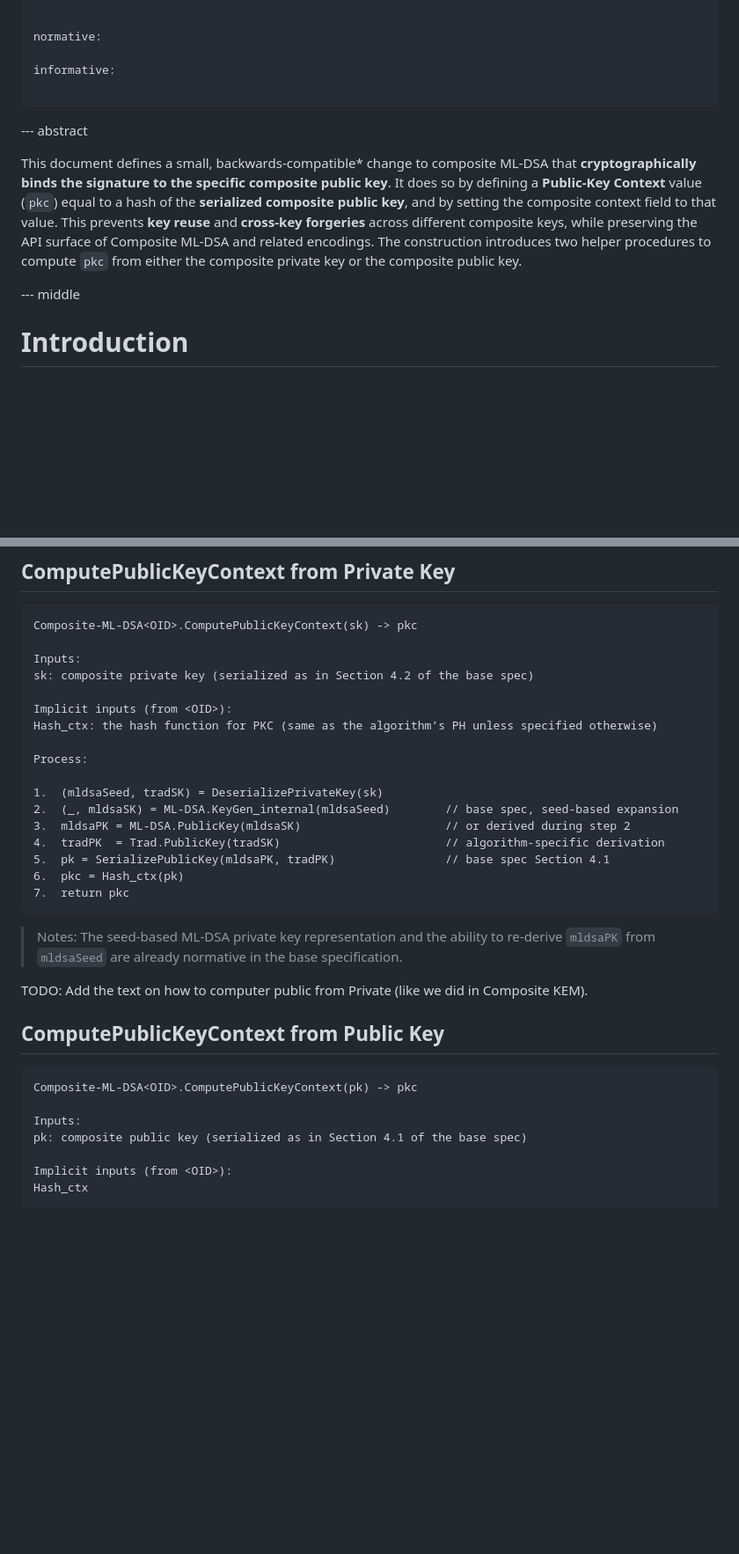
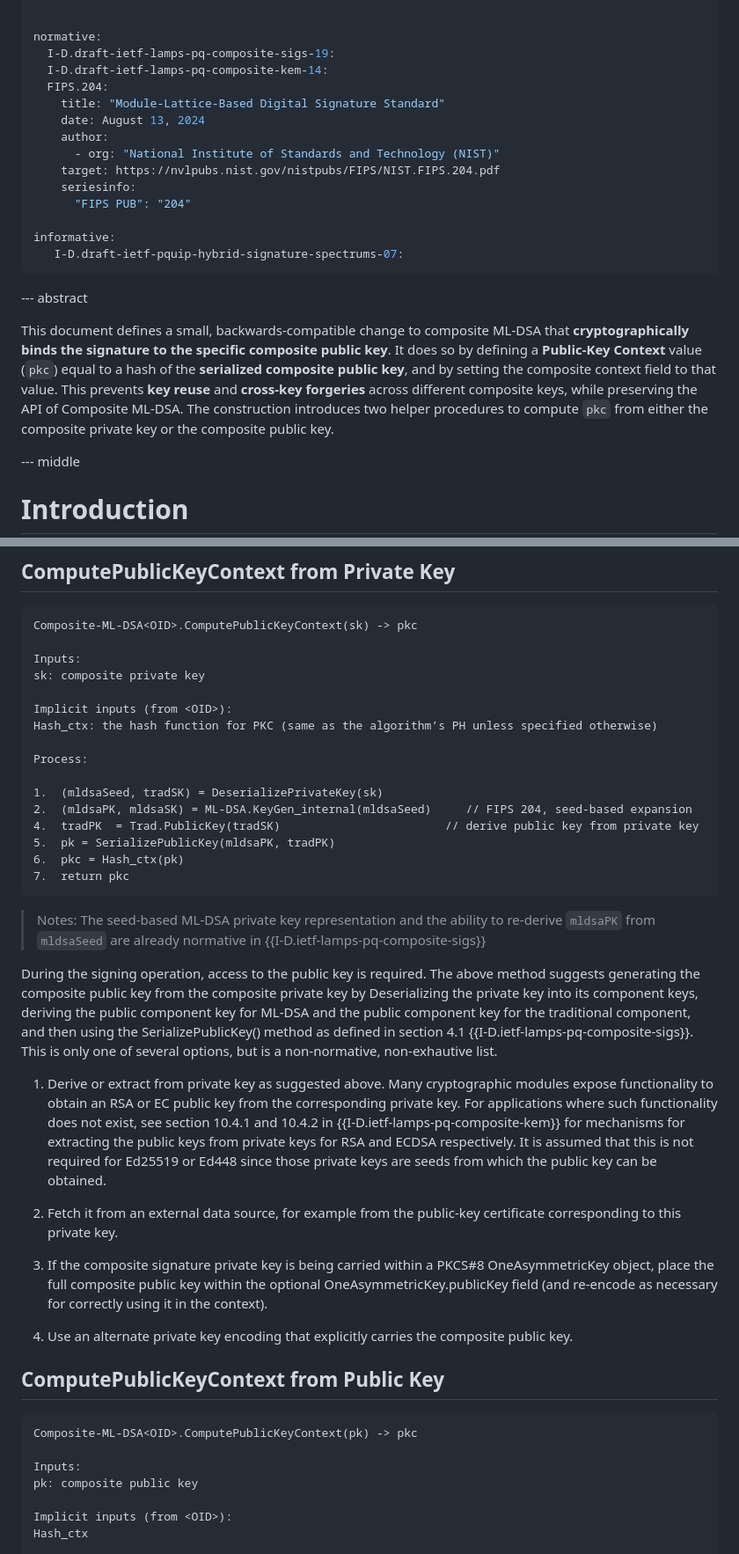
Before and after one commit to johngray-dev/draft-gray-lamps-compositepkc, a Markdown page: draft-gray-lamps-compositepkc.md, 2 parts joined by grey strips. Shown at 88% size. Drawn GitHub-style; blank space fills up the shorter version.

Commit message:
Update draft-gray-lamps-compositepkc.md
Did an editorial pass
- Added references
- Added section on how to compute public keys from the private keys similar to how it is done in composite KEM

```diff
--- a/draft-gray-lamps-compositepkc.md
+++ b/draft-gray-lamps-compositepkc.md
@@ -29,14 +29,24 @@ author:
 
 
 normative:
+  I-D.draft-ietf-lamps-pq-composite-sigs-19:
+  I-D.draft-ietf-lamps-pq-composite-kem-14:
+  FIPS.204:
+    title: "Module-Lattice-Based Digital Signature Standard"
+    date: August 13, 2024
+    author:
+      - org: "National Institute of Standards and Technology (NIST)"
+    target: https://nvlpubs.nist.gov/nistpubs/FIPS/NIST.FIPS.204.pdf
+    seriesinfo:
+      "FIPS PUB": "204"
 
 informative:
-
+   I-D.draft-ietf-pquip-hybrid-signature-spectrums-07:
 ...
 
 --- abstract
 
-This document defines a small, backwards‑compatible* change to composite ML-DSA that **cryptographically binds the signature to the specific composite public key**. It does so by defining a **Public‑Key Context** value (`pkc`) equal to a hash of the **serialized composite public key**, and by setting the composite context field to that value. This prevents **key reuse** and **cross‑key forgeries** across different composite keys, while preserving the API surface of Composite ML‑DSA and related encodings. The construction introduces two helper procedures to compute `pkc` from either the composite private key or the composite public key.
+This document defines a small, backwards‑compatible change to composite ML-DSA that **cryptographically binds the signature to the specific composite public key**. It does so by defining a **Public‑Key Context** value (`pkc`) equal to a hash of the **serialized composite public key**, and by setting the composite context field to that value. This prevents **key reuse** and **cross‑key forgeries** across different composite keys, while preserving the API of Composite ML‑DSA. The construction introduces two helper procedures to compute `pkc` from either the composite private key or the composite public key.
 
 --- middle
 
@@ -97,7 +107,7 @@ This draft defines two convenience routines to compute `pkc` from either the com
 Composite-ML-DSA<OID>.ComputePublicKeyContext(sk) -> pkc
 
 Inputs:
-sk: composite private key (serialized as in Section 4.2 of the base spec)
+sk: composite private key
 
 Implicit inputs (from <OID>):
 Hash_ctx: the hash function for PKC (same as the algorithm’s PH unless specified otherwise)
@@ -105,17 +115,25 @@ Hash_ctx: the hash function for PKC (same as the algorithm’s PH unless specifi
 Process:
 
 1.  (mldsaSeed, tradSK) = DeserializePrivateKey(sk)
-2.  (_, mldsaSK) = ML-DSA.KeyGen_internal(mldsaSeed)        // base spec, seed-based expansion
-3.  mldsaPK = ML-DSA.PublicKey(mldsaSK)                     // or derived during step 2
-4.  tradPK  = Trad.PublicKey(tradSK)                        // algorithm-specific derivation
-5.  pk = SerializePublicKey(mldsaPK, tradPK)                // base spec Section 4.1
+2.  (mldsaPK, mldsaSK) = ML-DSA.KeyGen_internal(mldsaSeed)     // FIPS 204, seed-based expansion
+4.  tradPK  = Trad.PublicKey(tradSK)                        // derive public key from private key
+5.  pk = SerializePublicKey(mldsaPK, tradPK)
 6.  pkc = Hash_ctx(pk)
 7.  return pkc
 ~~~
 
-> Notes: The seed‑based ML‑DSA private key representation and the ability to re‑derive `mldsaPK` from `mldsaSeed` are already normative in the base specification.
+> Notes: The seed‑based ML‑DSA private key representation and the ability to re‑derive `mldsaPK` from `mldsaSeed` are already normative in {{I-D.ietf-lamps-pq-composite-sigs}}
 
-TODO:  Add the text on how to computer public from Private (like we did in Composite KEM).
+During the signing operation, access to the public key is required.  The above method suggests generating the composite public key from the composite private key by Deserializing the private key into its component keys, deriving the public component key for ML-DSA and the public component key for the traditional component, and then using the SerializePublicKey() method as defined in section 4.1 {{I-D.ietf-lamps-pq-composite-sigs}}.  This is only one of several options, but is a non-normative, non-exhautive list.
+
+1. Derive or extract from private key as suggested above. Many cryptographic modules expose functionality to obtain an RSA or EC public key from the corresponding private key. For applications where such functionality does not exist, see section 10.4.1 and 10.4.2 in {{I-D.ietf-lamps-pq-composite-kem}} for mechanisms for extracting the public keys from private keys for RSA and ECDSA respectively. It is assumed that this is not required for Ed25519 or Ed448 since those private keys are seeds from which the public key can be obtained.
+
+2. Fetch it from an external data source, for example from the public-key certificate corresponding to this private key.
+
+3. If the composite signature private key is being carried within a PKCS#8 OneAsymmetricKey object, place the full composite public key within the optional OneAsymmetricKey.publicKey field (and re-encode as necessary for correctly using it in the context).
+
+4. Use an alternate private key encoding that explicitly carries the composite public key.
+
 
 ## ComputePublicKeyContext from Public Key
 
@@ -123,7 +141,7 @@ TODO:  Add the text on how to computer public from Private (like we did in Compo
 Composite-ML-DSA<OID>.ComputePublicKeyContext(pk) -> pkc
 
 Inputs:
-pk: composite public key (serialized as in Section 4.1 of the base spec)
+pk: composite public key
 
 Implicit inputs (from <OID>):
 Hash_ctx
```
Also changed, not shown: other parts of draft-gray-lamps-compositepkc.md (+8 -8 lines).
